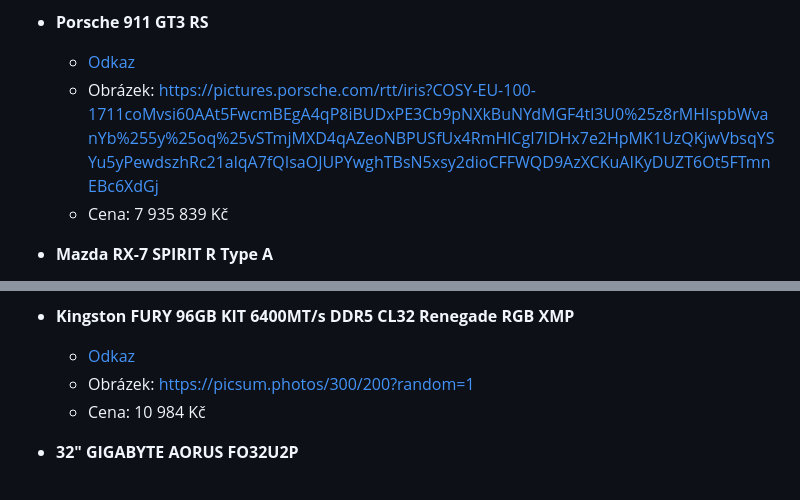
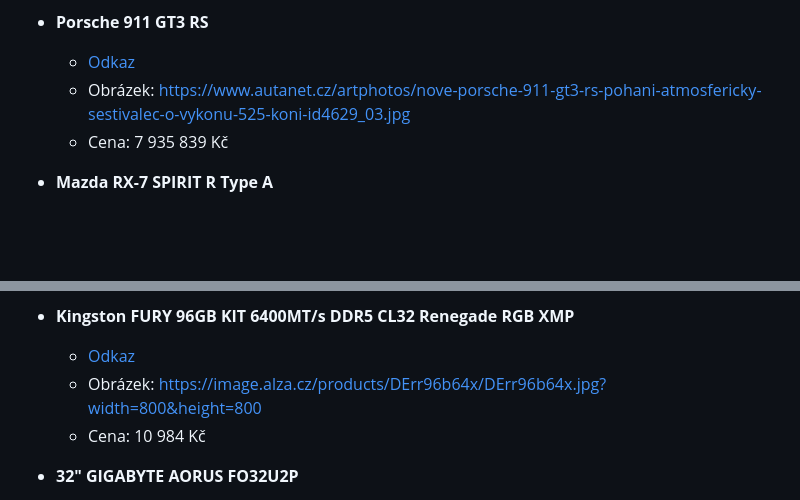
Before and after one commit to 4ME280-Webdesign-a-uzivatelska-rozhrani/Lemoncharlie-wishlist, a Markdown page: wishlist.md, 2 parts joined by grey strips. GitHub-like rendering; blank space fills up the shorter version.

```diff
--- a/wishlist.md
+++ b/wishlist.md
@@ -10,7 +10,7 @@
 
 - **Porsche 911 GT3 RS**
   - [Odkaz](https://configurator.porsche.com/cs-CZ/mode/model/992850?options=Q1K.6NN.QH1.VL0.A8G.2W6.1N3.1X2.D2Q.8T1.2C5.K8C.3FF.VW4.1XQ.9WT.4UF.QJ6.5MK.0P9.0I1.8LH.2V1.3QT.1G8.1P0.5KS.9JA.6E1.7K3.QQ0.G1C.9P3.6FW.9VK.1T2.5XC.0TC.QV3.IW3.4L2.7UG.7M3.0NB.0N5.6F4.9AD.8IT.GH3.FM7.1BV.VF2.7AK.6Q5.FZ0.E1T.J2B.6XA.2D0.8VG.UI2.1LX.1NX.0UD.56Q.UD1.KA2.24931.74.89)
-  - Obrázek: https://pictures.porsche.com/rtt/iris?COSY-EU-100-1711coMvsi60AAt5FwcmBEgA4qP8iBUDxPE3Cb9pNXkBuNYdMGF4tl3U0%25z8rMHIspbWvanYb%255y%25oq%25vSTmjMXD4qAZeoNBPUSfUx4RmHlCgI7lDHx7e2HpMK1UzQKjwVbsqYSYu5yPewdszhRc21alqA7fQIsaOJUPYwghTBsN5xsy2dioCFFWQD9AzXCKuAIKyDUZT6Ot5FTmnEBc6XdGj
+  - Obrázek: https://www.autanet.cz/artphotos/nove-porsche-911-gt3-rs-pohani-atmosfericky-sestivalec-o-vykonu-525-koni-id4629_03.jpg
   - Cena: 7 935 839 Kč
 
 - **Mazda RX-7 SPIRIT R Type A**
@@ -29,8 +29,8 @@
   - Cena: 19 790 Kč
 
 - **Kingston FURY 96GB KIT 6400MT/s DDR5 CL32 Renegade RGB XMP**
-  - [Odkaz](https://www.example.com/ps5)
-  - Obrázek: https://picsum.photos/300/200?random=1
+  - [Odkaz](https://www.alza.cz/kingston-fury-96gb-kit-6400mt-s-ddr5-cl32-renegade-rgb-xmp-d10868165.htm)
+  - Obrázek: https://image.alza.cz/products/DErr96b64x/DErr96b64x.jpg?width=800&height=800
   - Cena: 10 984 Kč
 
 - **32" GIGABYTE AORUS FO32U2P**
```
Also changed, not shown: other parts of wishlist.md (+2 -2 lines).
